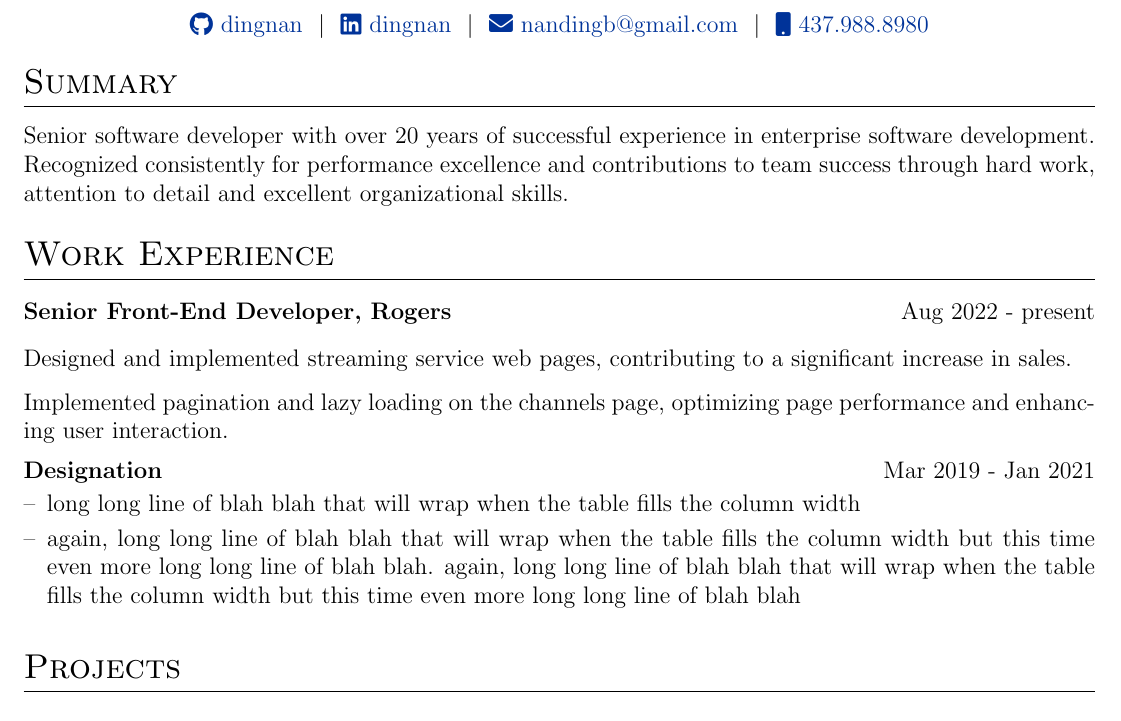
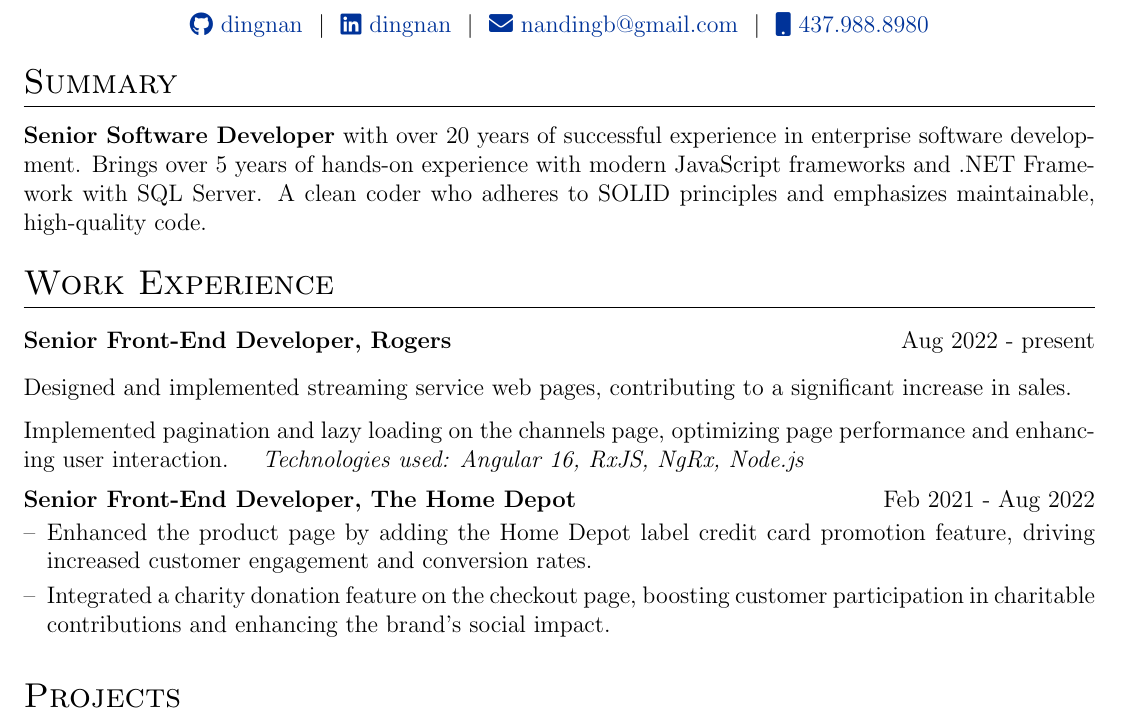
Before and after one commit to dingnan/resumeBuilder, a LaTeX CV (cv.tex): part of the page before the commit and part of page 1 of 2 after it, cut so that both start at the same text. Compiled offline with pdfLaTeX.

Commit message:
update work experience

```diff
--- a/cv.tex
+++ b/cv.tex
@@ -155,7 +155,7 @@
 
 %Interests/ Keywords/ Summary
 \section{Summary}
-Senior software developer with over 20 years of successful experience in enterprise software development. Recognized consistently for performance excellence and contributions to team success through hard work, attention to detail and excellent organizational skills.
+\textbf{Senior Software Developer} with over 20 years of successful experience in enterprise software development. Brings over 5 years of hands-on experience with modern JavaScript frameworks and .NET Framework with SQL Server. A clean coder who adheres to SOLID principles and emphasizes maintainable, high-quality code.
 
 %Experience
 \section{Work Experience}
@@ -163,12 +163,13 @@ Senior software developer with over 20 years of successful experience in enterpr
 \begin{jobshort}{Senior Front-End Developer, Rogers}{Aug 2022 - present}
 \item Designed and implemented streaming service web pages, contributing to a significant increase in sales.
 \item Implemented pagination and lazy loading on the channels page, optimizing page performance and enhancing user interaction.
+\hspace*{1em}\textit{Technologies used:  Angular 16, RxJS, NgRx, Node.js}
 \end{jobshort}
 
 
-\begin{joblong}{Designation}{Mar 2019 - Jan 2021}
-\item long long line of blah blah that will wrap when the table fills the column width
-\item again, long long line of blah blah that will wrap when the table fills the column width but this time even more long long line of blah blah. again, long long line of blah blah that will wrap when the table fills the column width but this time even more long long line of blah blah
+\begin{joblong}{Senior Front-End Developer, The Home Depot}{Feb 2021 - Aug 2022}
+\item Enhanced the product page by adding the Home Depot label credit card promotion feature, driving increased customer engagement and conversion rates.
+\item Integrated a charity donation feature on the checkout page, boosting customer participation in charitable contributions and enhancing the brand's social impact.
 \end{joblong}
 
 %Projects
```
